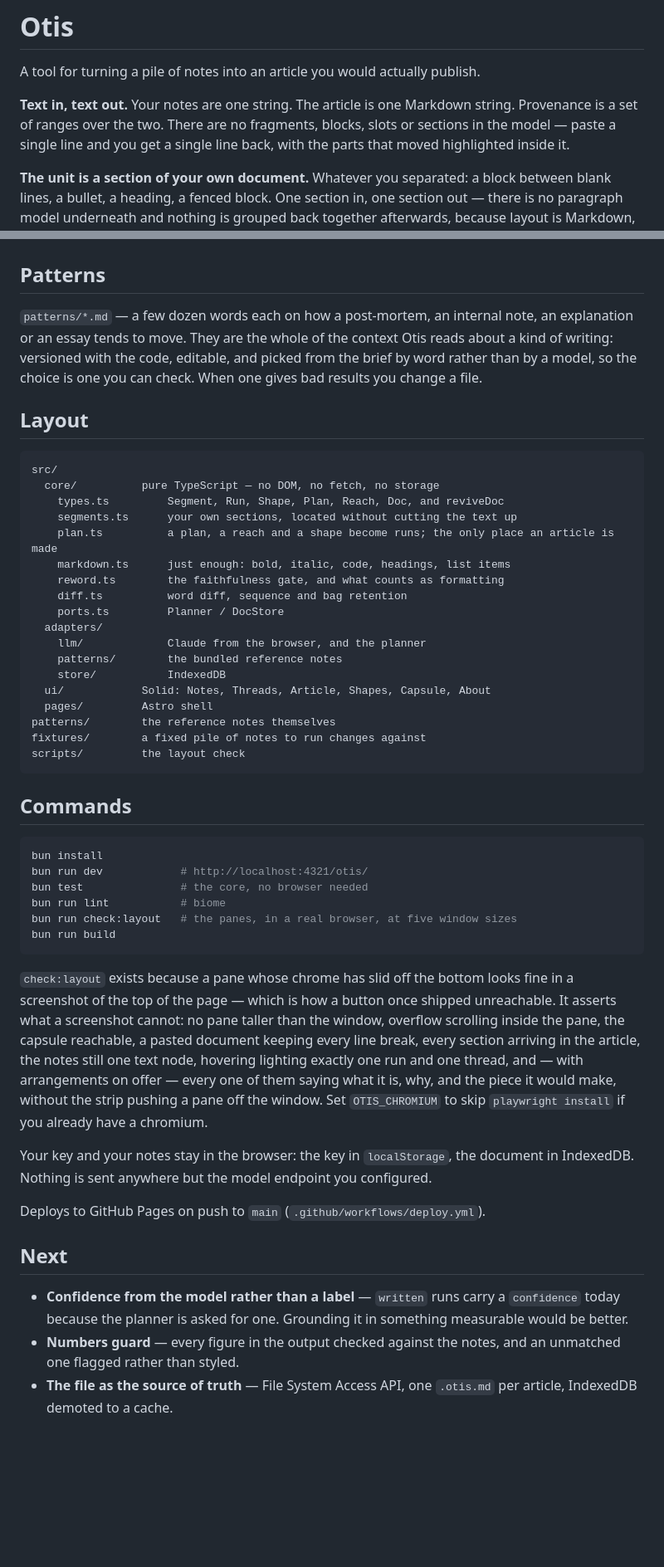
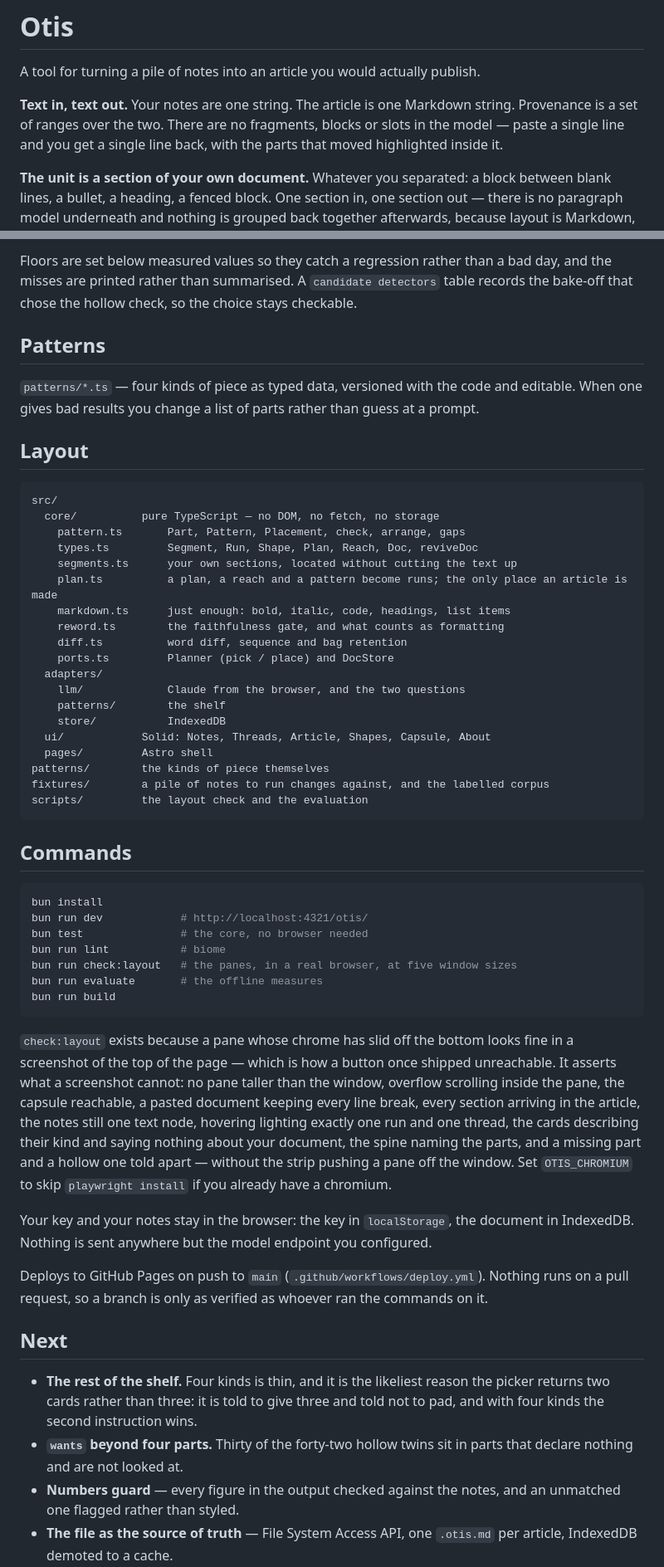
Before and after one commit to mde-pach/otis, a Markdown page: README.md, 2 parts joined by grey strips. Shown at 83% size. Drawn GitHub-style; blank space fills up the shorter version.

````diff
--- a/README.md
+++ b/README.md
@@ -4,8 +4,8 @@ A tool for turning a pile of notes into an article you would actually publish.
 
 **Text in, text out.** Your notes are one string. The article is one Markdown
 string. Provenance is a set of ranges over the two. There are no fragments,
-blocks, slots or sections in the model — paste a single line and you get a
-single line back, with the parts that moved highlighted inside it.
+blocks or slots in the model — paste a single line and you get a single line
+back, with the parts that moved highlighted inside it.
 
 **The unit is a section of your own document.** Whatever you separated: a block
 between blank lines, a bullet, a heading, a fenced block. One section in, one
@@ -151,32 +173,36 @@ bold a figure, make a list or add a heading and the words stay marked as yours.
+Floors are set below measured values so they catch a regression rather than a
+bad day, and the misses are printed rather than summarised. A `candidate
+detectors` table records the bake-off that chose the hollow check, so the choice
+stays checkable.
+
 ## Patterns
 
-`patterns/*.md` — a few dozen words each on how a post-mortem, an internal note,
-an explanation or an essay tends to move. They are the whole of the context Otis
-reads about a kind of writing: versioned with the code, editable, and picked
-from the brief by word rather than by a model, so the choice is one you can
-check. When one gives bad results you change a file.
+`patterns/*.ts` — four kinds of piece as typed data, versioned with the code and
+editable. When one gives bad results you change a list of parts rather than
+guess at a prompt.
 
 ## Layout
 
 ```
 src/
   core/          pure TypeScript — no DOM, no fetch, no storage
-    types.ts         Segment, Run, Shape, Plan, Reach, Doc, and reviveDoc
+    pattern.ts       Part, Pattern, Placement, check, arrange, gaps
+    types.ts         Segment, Run, Shape, Plan, Reach, Doc, reviveDoc
     segments.ts      your own sections, located without cutting the text up
-    plan.ts          a plan, a reach and a shape become runs; the only place an article is made
+    plan.ts          a plan, a reach and a pattern become runs; the only place an article is made
     markdown.ts      just enough: bold, italic, code, headings, list items
     reword.ts        the faithfulness gate, and what counts as formatting
     diff.ts          word diff, sequence and bag retention
-    ports.ts         Planner / DocStore
+    ports.ts         Planner (pick / place) and DocStore
   adapters/
-    llm/             Claude from the browser, and the planner
-    patterns/        the bundled reference notes
+    llm/             Claude from the browser, and the two questions
+    patterns/        the shelf
     store/           IndexedDB
   ui/            Solid: Notes, Threads, Article, Shapes, Capsule, About
   pages/         Astro shell
-patterns/        the reference notes themselves
-fixtures/        a fixed pile of notes to run changes against
-scripts/         the layout check
+patterns/        the kinds of piece themselves
+fixtures/        a pile of notes to run changes against, and the labelled corpus
+scripts/         the layout check and the evaluation
 ```
 
 ## Commands
@@ -187,6 +213,7 @@ bun run dev            # http://localhost:4321/otis/
 bun test               # the core, no browser needed
 bun run lint           # biome
 bun run check:layout   # the panes, in a real browser, at five window sizes
+bun run evaluate       # the offline measures
 bun run build
 ```
 
@@ -195,22 +222,27 @@ fine in a screenshot of the top of the page — which is how a button once shipp
 unreachable. It asserts what a screenshot cannot: no pane taller than the
 window, overflow scrolling inside the pane, the capsule reachable, a pasted
 document keeping every line break, every section arriving in the article, the
-notes still one text node, hovering lighting exactly one run and one thread, and
-— with arrangements on offer — every one of them saying what it is, why, and the
-piece it would make, without the strip pushing a pane off the window. Set
-`OTIS_CHROMIUM` to skip `playwright install` if you already have a chromium.
+notes still one text node, hovering lighting exactly one run and one thread, the
+cards describing their kind and saying nothing about your document, the spine
+naming the parts, and a missing part and a hollow one told apart — without the
+strip pushing a pane off the window. Set `OTIS_CHROMIUM` to skip
+`playwright install` if you already have a chromium.
 
 Your key and your notes stay in the browser: the key in `localStorage`, the
 document in IndexedDB. Nothing is sent anywhere but the model endpoint you
 configured.
 
 Deploys to GitHub Pages on push to `main` (`.github/workflows/deploy.yml`).
+Nothing runs on a pull request, so a branch is only as verified as whoever ran
+the commands on it.
 
 ## Next
 
-- **Confidence from the model rather than a label** — `written` runs carry a
-  `confidence` today because the planner is asked for one. Grounding it in
-  something measurable would be better.
+- **The rest of the shelf.** Four kinds is thin, and it is the likeliest reason
+  the picker returns two cards rather than three: it is told to give three and
+  told not to pad, and with four kinds the second instruction wins.
+- **`wants` beyond four parts.** Thirty of the forty-two hollow twins sit in
+  parts that declare nothing and are not looked at.
 - **Numbers guard** — every figure in the output checked against the notes, and
   an unmatched one flagged rather than styled.
 - **The file as the source of truth** — File System Access API, one `.otis.md`
````
Also changed, not shown: other parts of README.md (+112 -90 lines).
